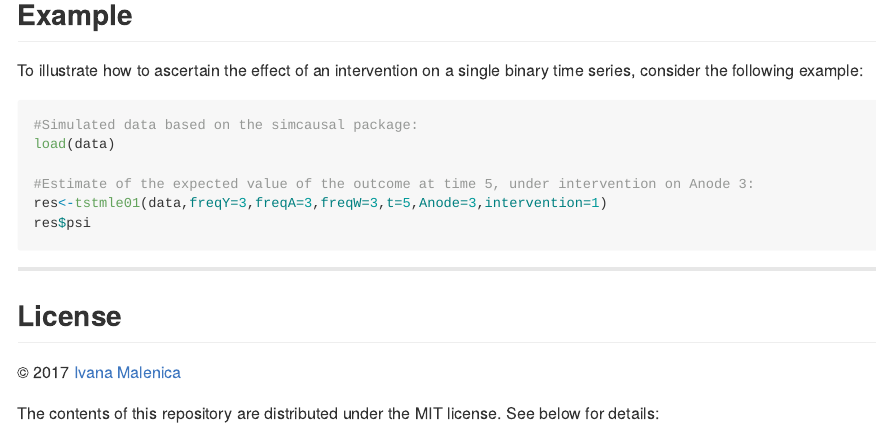
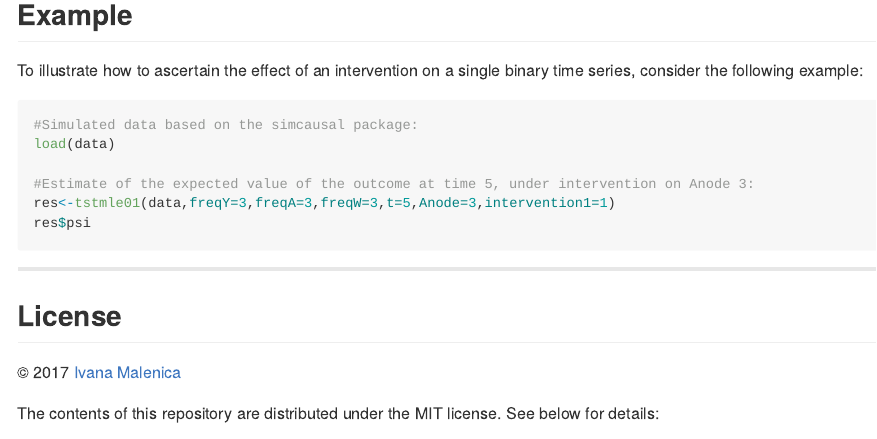
Before and after one commit to imalenica/tstmle01, an R Markdown document (README.Rmd): the page in a window 1100 px wide, from 870 px down. The pictures show the output file README.md that the author committed with the source, drawn offline in the style of GitHub; badge pictures from the web are left out.

Commit message:
update readme

````diff
--- a/README.Rmd
+++ b/README.Rmd
@@ -64,7 +64,7 @@ intervention on a single binary time series, consider the following example:
 load(data)
 
 #Estimate of the expected value of the outcome at time 5, under intervention on Anode 3:
-res<-tstmle01(data,freqY=3,freqA=3,freqW=3,t=5,Anode=3,intervention=1)
+res<-tstmle01(data,freqY=3,freqA=3,freqW=3,t=5,Anode=3,intervention1=1)
 res$psi
 
 ```
````
Also changed, not shown: README.md.
